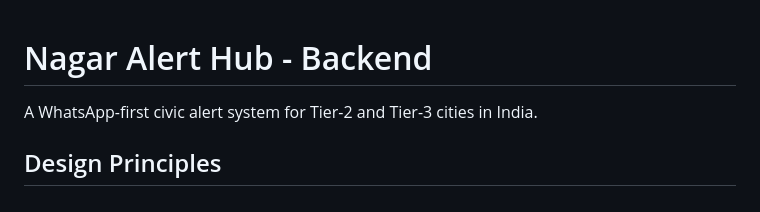
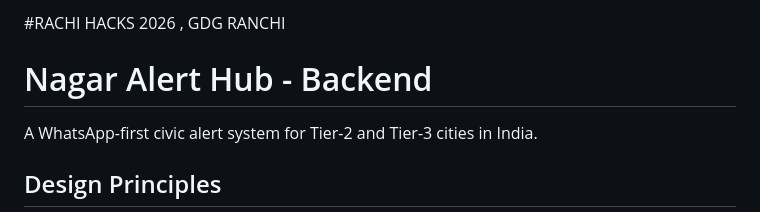
Before and after one commit to Subho98799/nagar, a Markdown page: README.md, the part around the change. Rendered like a GitHub page.

Commit message:
Add project title to README

```diff
--- a/README.md
+++ b/README.md
@@ -1,3 +1,6 @@
+#RACHI HACKS 2026 , GDG RANCHI
+
+
 # Nagar Alert Hub - Backend
 
 A WhatsApp-first civic alert system for Tier-2 and Tier-3 cities in India.
```
